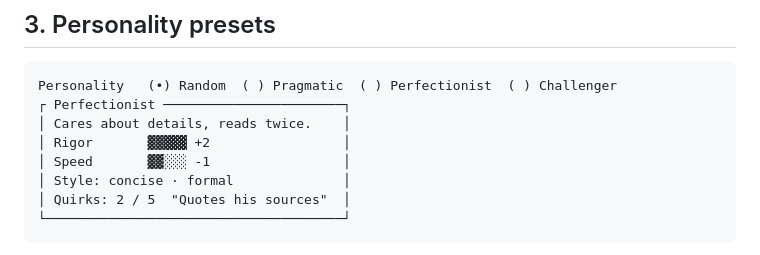
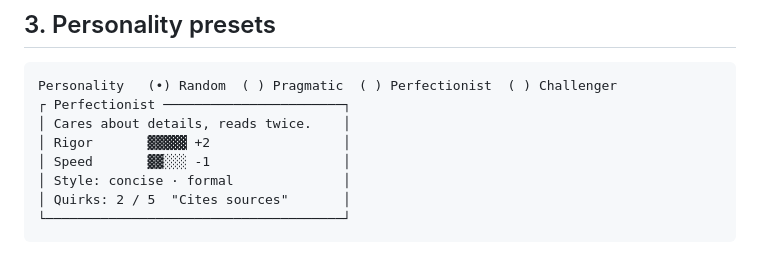
Before and after one commit to enzoblain/Palabre, a Markdown page: docs/catalog-inventory-mockup.md, the part around the change. Drawn GitHub-style.

Commit message:
docs(catalog): use a neutral quirk wording in the inventory mockup (#301)
Co-authored-by: Salomé <salom@palabre.local>
Co-authored-by: Claude Sonnet 5.5 <noreply@anthropic.com>

````diff
--- a/docs/catalog-inventory-mockup.md
+++ b/docs/catalog-inventory-mockup.md
@@ -36,7 +36,7 @@ Personality   (•) Random  ( ) Pragmatic  ( ) Perfectionist  ( ) Challenger
 │ Rigor       ▓▓▓▓▓ +2                 │
 │ Speed       ▓▓░░░ -1                 │
 │ Style: concise · formal              │
-│ Quirks: 2 / 5  "Quotes his sources"  │
+│ Quirks: 2 / 5  "Cites sources"       │
 └──────────────────────────────────────┘
 ```
 
````
